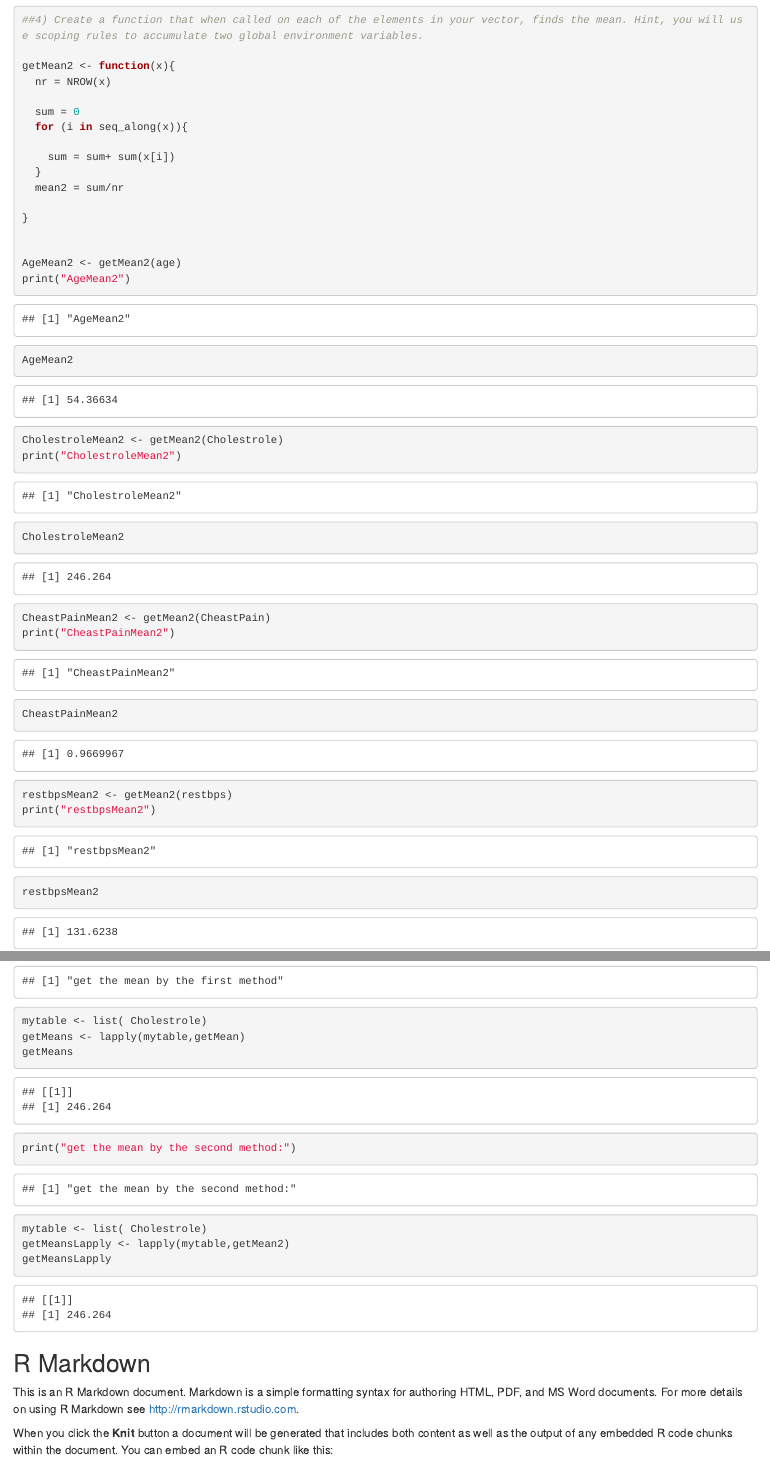
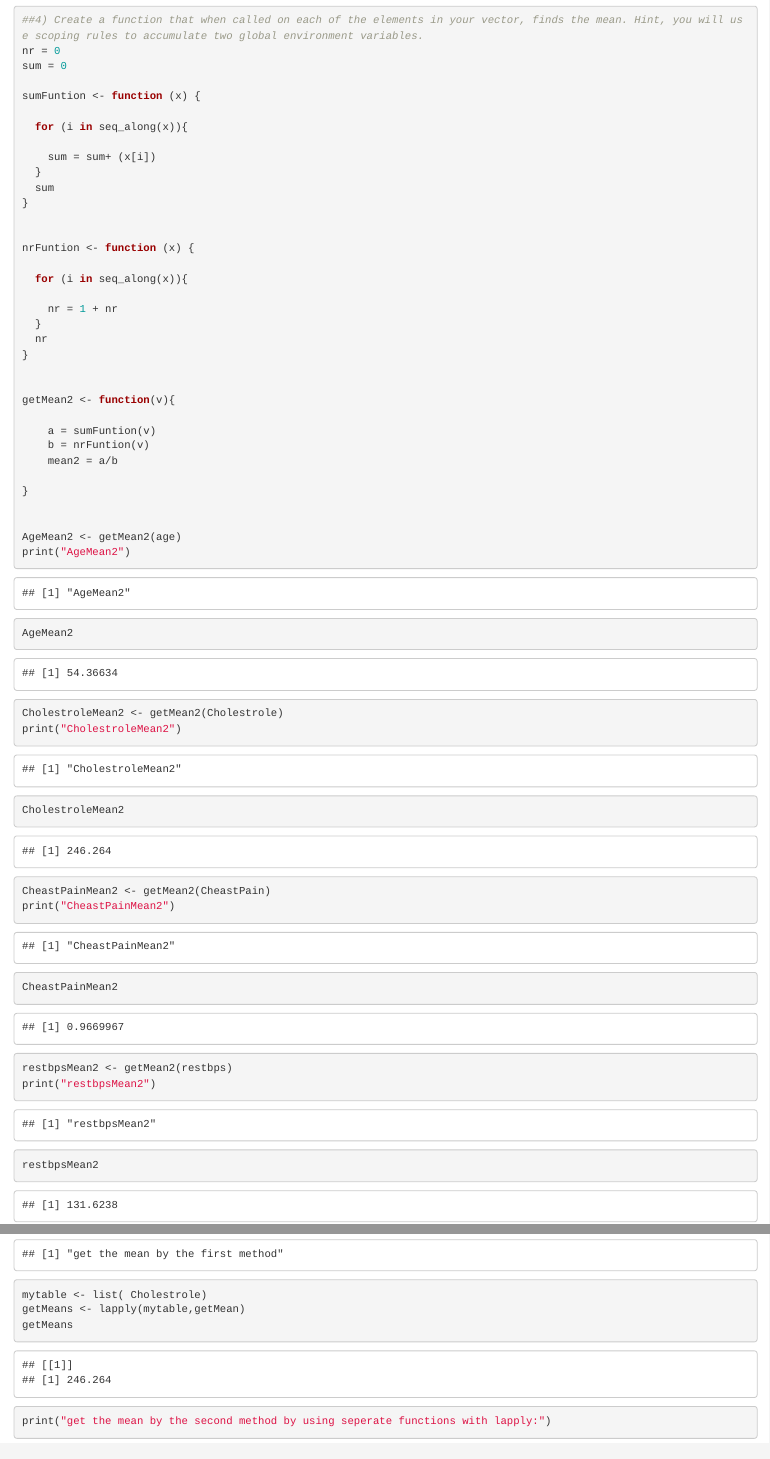
Before and after one commit to te159/Data_Visualization, an R Markdown document (Week3.Rmd): the page in a window 1100 px wide, from 15530 px down, and a second part further down, joined at a grey line. Rendered offline with R 4.5, knitr and Pandoc, with nearby package versions.

Commit message:
Update Week3.Rmd

````diff
--- a/Week3.Rmd
+++ b/Week3.Rmd
@@ -98,16 +98,34 @@ restbpsMean
 
 ```{r}
 ##4) Create a function that when called on each of the elements in your vector, finds the mean. Hint, you will use scoping rules to accumulate two global environment variables.
+nr = 0
+sum = 0
 
-getMean2 <- function(x){
-  nr = NROW(x)
+sumFuntion <- function (x) {
 
-  sum = 0
   for (i in seq_along(x)){
 
-    sum = sum+ sum(x[i])
+    sum = sum+ (x[i])
   }
-  mean2 = sum/nr
+  sum
+}
+
+
+nrFuntion <- function (x) {
+
+  for (i in seq_along(x)){
+
+    nr = 1 + nr
+  }
+  nr
+}
+
+
+getMean2 <- function(v){
+
+    a = sumFuntion(v)
+    b = nrFuntion(v)
+    mean2 = a/b
 
 }
 
@@ -137,16 +155,18 @@ restbpsMean2
 ##5) Using lapply and your own you created in the previous step to find the sum and number of elements of the second vector.
 #My second vector had values of Male and female , 1 and 0s , so I used the third vectors as use in my lapply as Cholestrole vectors.
 
-
 print ("get the mean by the first method")
 mytable <- list( Cholestrole)
 getMeans <- lapply(mytable,getMean)
 getMeans
 
-print("get the mean by the second method:")
+print("get the mean by the second method by using seperate functions with lapply:")
+
 mytable <- list( Cholestrole)
 getMeansLapply <- lapply(mytable,getMean2)
 getMeansLapply
+
+
 
 
 ```
````
